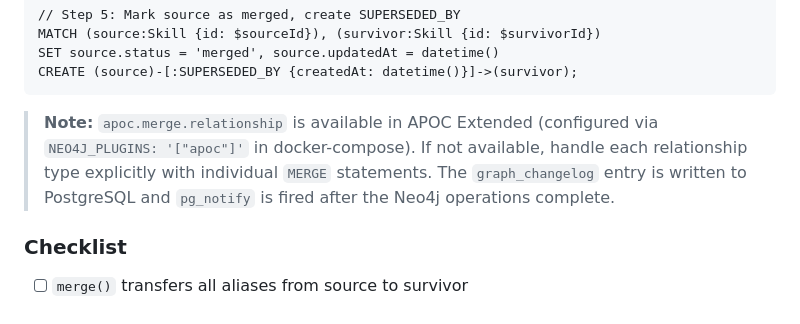
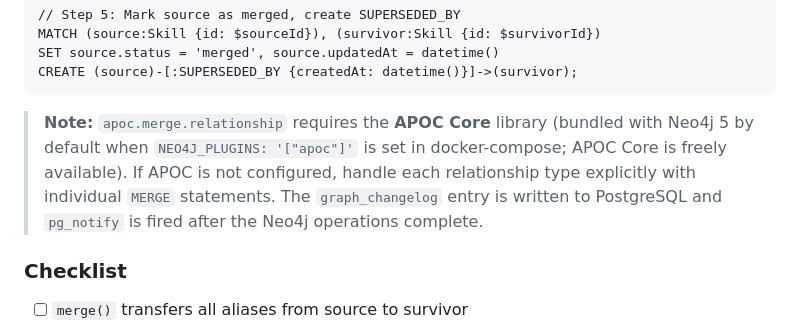
Before and after one commit to duwscan/skills-graph, a Markdown page: phases/phase-6-lifecycle.md, the part around the change. GitHub-like rendering.

Commit message:
docs: update all docs to use Neo4j for graph storage
Co-authored-by: duwscan <109639466+duwscan@users.noreply.github.com>

````diff
--- a/phases/phase-6-lifecycle.md
+++ b/phases/phase-6-lifecycle.md
@@ -104,7 +104,7 @@ SET source.status = 'merged', source.updatedAt = datetime()
 CREATE (source)-[:SUPERSEDED_BY {createdAt: datetime()}]->(survivor);
 ```
 
-> **Note:** `apoc.merge.relationship` is available in APOC Extended (configured via `NEO4J_PLUGINS: '["apoc"]'` in docker-compose). If not available, handle each relationship type explicitly with individual `MERGE` statements. The `graph_changelog` entry is written to PostgreSQL and `pg_notify` is fired after the Neo4j operations complete.
+> **Note:** `apoc.merge.relationship` requires the **APOC Core** library (bundled with Neo4j 5 by default when `NEO4J_PLUGINS: '["apoc"]'` is set in docker-compose; APOC Core is freely available). If APOC is not configured, handle each relationship type explicitly with individual `MERGE` statements. The `graph_changelog` entry is written to PostgreSQL and `pg_notify` is fired after the Neo4j operations complete.
 
 ### Checklist
 
````
Also changed, not shown: ARCHITECTURE.md (+2 -3 lines).
